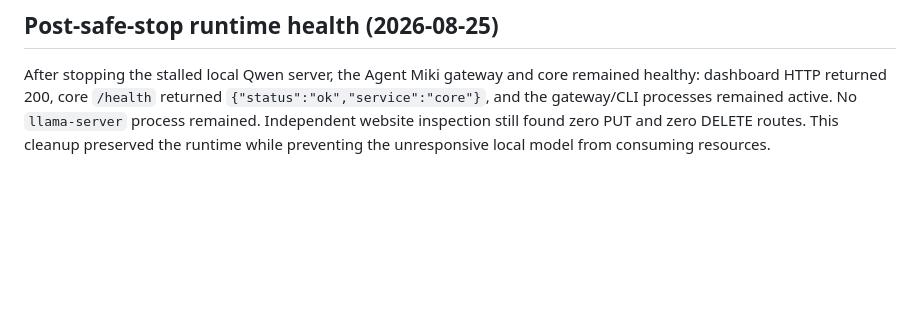
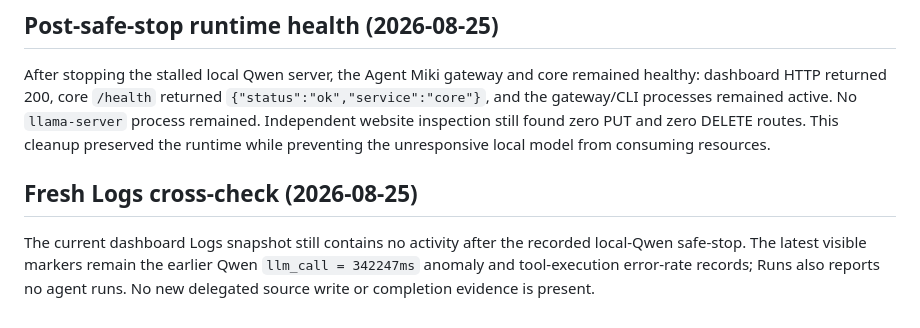
Before and after one commit to glayph/miki, a Markdown page: REPORT.md, the part around the change. GitHub-like rendering; blank space fills up the shorter version.

Commit message:
docs: record fresh logs cross-check

```diff
--- a/REPORT.md
+++ b/REPORT.md
@@ -260,3 +260,7 @@ After the targeted local-Qwen task remained active for more than 21 minutes with
 
 ## Post-safe-stop runtime health (2026-08-25)
 After stopping the stalled local Qwen server, the Agent Miki gateway and core remained healthy: dashboard HTTP returned 200, core `/health` returned `{"status":"ok","service":"core"}`, and the gateway/CLI processes remained active. No `llama-server` process remained. Independent website inspection still found zero PUT and zero DELETE routes. This cleanup preserved the runtime while preventing the unresponsive local model from consuming resources.
+
+
+## Fresh Logs cross-check (2026-08-25)
+The current dashboard Logs snapshot still contains no activity after the recorded local-Qwen safe-stop. The latest visible markers remain the earlier Qwen `llm_call = 342247ms` anomaly and tool-execution error-rate records; Runs also reports no agent runs. No new delegated source write or completion evidence is present.
```
